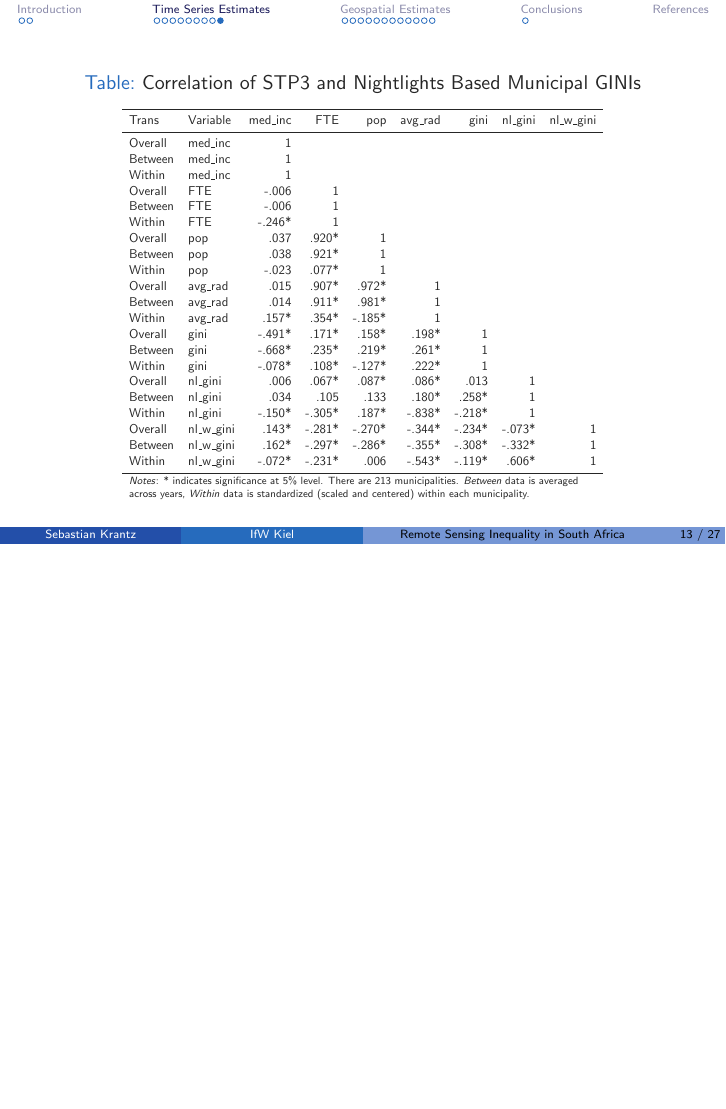
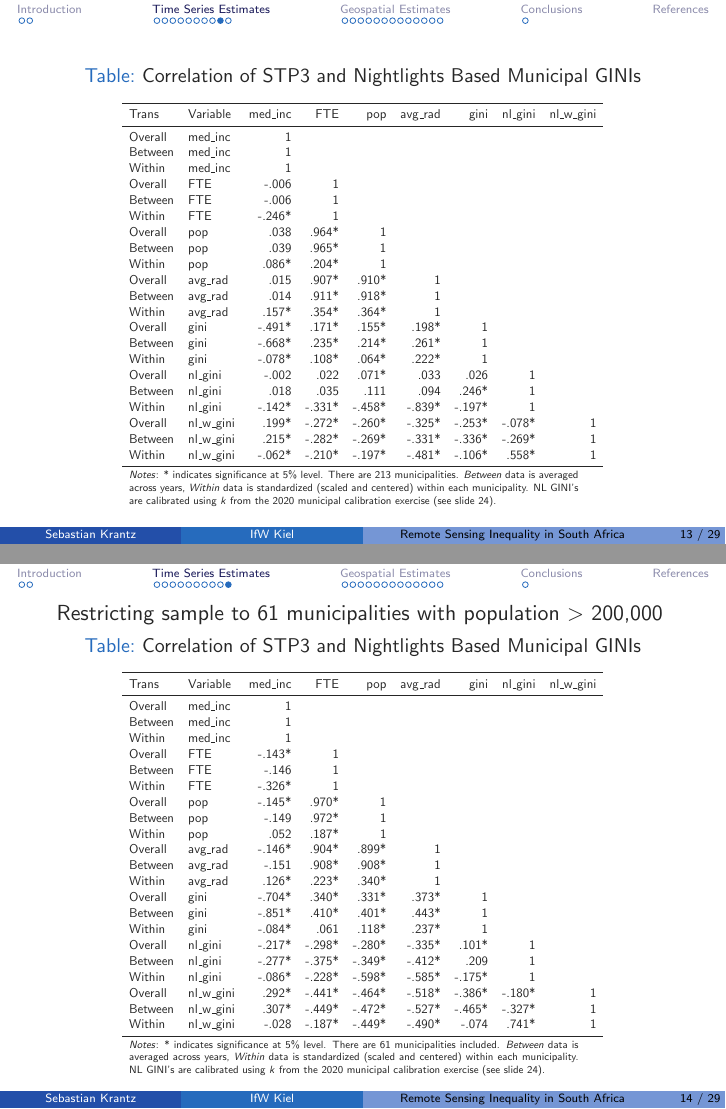
Before and after one commit to Stellenbosch-Econometrics/Geospatial-Inequality, LaTeX slides (presentation/geospatial_inequality_south_africa.tex): page 13 of 27 before the commit and pages 13 and 14 of 29 after it, the two joined at a grey line, the shorter picture padded with empty space. Compiled offline with pdfLaTeX.

Commit message:
Adding correlation tables for populated municipalities only.

```diff
--- a/presentation/geospatial_inequality_south_africa.tex
+++ b/presentation/geospatial_inequality_south_africa.tex
@@ -204,23 +206,63 @@ Overall & med\_inc &    1    &  &  &  &  &  &  \\
   Overall & FTE &  -.006  &    1    &  &  &  &  &  \\
   Between & FTE &  -.006  &    1    &  &  &  &  &  \\
   Within & FTE &  -.246* &    1    &  &  &  &  &  \\
-  Overall & pop &   .037  &   .920* &    1    &  &  &  &  \\
-  Between & pop &   .038  &   .921* &    1    &  &  &  &  \\
-  Within & pop &  -.023  &   .077* &    1    &  &  &  &  \\
-  Overall & avg\_rad &   .015  &   .907* &   .972* &    1    &  &  &  \\
-  Between & avg\_rad &   .014  &   .911* &   .981* &    1    &  &  &  \\
-  Within & avg\_rad &   .157* &   .354* &  -.185* &    1    &  &  &  \\
-  Overall & gini &  -.491* &   .171* &   .158* &   .198* &    1    &  &  \\
-  Between & gini &  -.668* &   .235* &   .219* &   .261* &    1    &  &  \\
-  Within & gini &  -.078* &   .108* &  -.127* &   .222* &    1    &  &  \\
-  Overall & nl\_gini &   .006  &   .067* &   .087* &   .086* &   .013  &    1    &  \\
-  Between & nl\_gini &   .034  &   .105  &   .133  &   .180* &   .258* &    1    &  \\
-  Within & nl\_gini &  -.150* &  -.305* &   .187* &  -.838* &  -.218* &    1    &  \\
-  Overall & nl\_w\_gini &   .143* &  -.281* &  -.270* &  -.344* &  -.234* &  -.073* &    1    \\
-  Between & nl\_w\_gini &   .162* &  -.297* &  -.286* &  -.355* &  -.308* &  -.332* &    1    \\
-  Within & nl\_w\_gini &  -.072* &  -.231* &   .006  &  -.543* &  -.119* &   .606* &    1    \\
+  Overall & pop &   .038  &   .964* &    1    &  &  &  &  \\
+  Between & pop &   .039  &   .965* &    1    &  &  &  &  \\
+  Within & pop &   .086* &   .204* &    1    &  &  &  &  \\
+  Overall & avg\_rad &   .015  &   .907* &   .910* &    1    &  &  &  \\
+  Between & avg\_rad &   .014  &   .911* &   .918* &    1    &  &  &  \\
+  Within & avg\_rad &   .157* &   .354* &   .364* &    1    &  &  &  \\
+  Overall & gini &  -.491* &   .171* &   .155* &   .198* &    1    &  &  \\
+  Between & gini &  -.668* &   .235* &   .214* &   .261* &    1    &  &  \\
+  Within & gini &  -.078* &   .108* &   .064* &   .222* &    1    &  &  \\
+  Overall & nl\_gini &  -.002  &   .022  &   .071* &   .033  &   .026  &    1    &  \\
+  Between & nl\_gini &   .018  &   .035  &   .111  &   .094  &   .246* &    1    &  \\
+  Within & nl\_gini &  -.142* &  -.331* &  -.458* &  -.839* &  -.197* &    1    &  \\
+  Overall & nl\_w\_gini &   .199* &  -.272* &  -.260* &  -.325* &  -.253* &  -.078* &    1    \\
+  Between & nl\_w\_gini &   .215* &  -.282* &  -.269* &  -.331* &  -.336* &  -.269* &    1    \\
+  Within & nl\_w\_gini &  -.062* &  -.210* &  -.197* &  -.481* &  -.106* &   .558* &    1    \\
    \bottomrule \\ [-1em]
-   \multicolumn{9}{l}{\parbox{1.25\textwidth}{\footnotesize \textit{Notes}: * indicates significance at 5\% level. There are 213 municipalities. \textit{Between} data is averaged across years, \textit{Within} data is standardized (scaled and centered) within each municipality.}}
+   \multicolumn{9}{l}{\parbox{1.25\textwidth}{\footnotesize \textit{Notes}: * indicates significance at 5\% level. There are 213 municipalities. \textit{Between} data is averaged across years, \textit{Within} data is standardized (scaled and centered) within each municipality. NL GINI's are calibrated using $k$ from the 2020 municipal calibration exercise (see slide 24). }}
+\end{tabular}
+}
+\end{table}
+\end{frame}
+
+\begin{frame}
+Restricting sample to 61 municipalities with population $>$ 200,000
+% latex table generated in R 4.1.1 by xtable 1.8-4 package
+% Mon Apr 17 23:52:20 2023
+\begin{table}[ht] \vspace{-3mm}
+\centering
+\caption{Correlation of STP3 and Nightlights Based Municipal GINIs}
+\resizebox{0.8\textwidth}{!}{
+\begin{tabular}{llrrrrrrr}
+  \toprule
+Trans & Variable & med\_inc & FTE & pop & avg\_rad & gini & nl\_gini & nl\_w\_gini \\
+  \midrule
+Overall & med\_inc &    1    &  &  &  &  &  &  \\
+  Between & med\_inc &    1    &  &  &  &  &  &  \\
+  Within & med\_inc &    1    &  &  &  &  &  &  \\
+  Overall & FTE &  -.143* &    1    &  &  &  &  &  \\
+  Between & FTE &  -.146  &    1    &  &  &  &  &  \\
+  Within & FTE &  -.326* &    1    &  &  &  &  &  \\
+  Overall & pop &  -.145* &   .970* &    1    &  &  &  &  \\
+  Between & pop &  -.149  &   .972* &    1    &  &  &  &  \\
+  Within & pop &   .052  &   .187* &    1    &  &  &  &  \\
+  Overall & avg\_rad &  -.146* &   .904* &   .899* &    1    &  &  &  \\
+  Between & avg\_rad &  -.151  &   .908* &   .908* &    1    &  &  &  \\
+  Within & avg\_rad &   .126* &   .223* &   .340* &    1    &  &  &  \\
+  Overall & gini &  -.704* &   .340* &   .331* &   .373* &    1    &  &  \\
+  Between & gini &  -.851* &   .410* &   .401* &   .443* &    1    &  &  \\
+  Within & gini &  -.084* &   .061  &   .118* &   .237* &    1    &  &  \\
+  Overall & nl\_gini &  -.217* &  -.298* &  -.280* &  -.335* &   .101* &    1    &  \\
+  Between & nl\_gini &  -.277* &  -.375* &  -.349* &  -.412* &   .209  &    1    &  \\
+  Within & nl\_gini &  -.086* &  -.228* &  -.598* &  -.585* &  -.175* &    1    &  \\
+  Overall & nl\_w\_gini &   .292* &  -.441* &  -.464* &  -.518* &  -.386* &  -.180* &    1    \\
+  Between & nl\_w\_gini &   .307* &  -.449* &  -.472* &  -.527* &  -.465* &  -.327* &    1    \\
+  Within & nl\_w\_gini &  -.028  &  -.187* &  -.449* &  -.490* &  -.074  &   .741* &    1    \\
+   \bottomrule \\ [-1em]
+   \multicolumn{9}{l}{\parbox{1.25\textwidth}{\footnotesize \textit{Notes}: * indicates significance at 5\% level. There are 61 municipalities included. \textit{Between} data is averaged across years, \textit{Within} data is standardized (scaled and centered) within each municipality. NL GINI's are calibrated using $k$ from the 2020 municipal calibration exercise (see slide 24). }}
 \end{tabular}
 }
 \end{table}
@@ -376,0 +427 @@ NL20\_W\_GINI &    1    &  &  &  &  &    \\
+Restricting sample to 61 municipalities with population $>$ 200,000
```
Also changed, not shown: presentation/geospatial_inequality_south_africa.tex (70 more changed lines).
